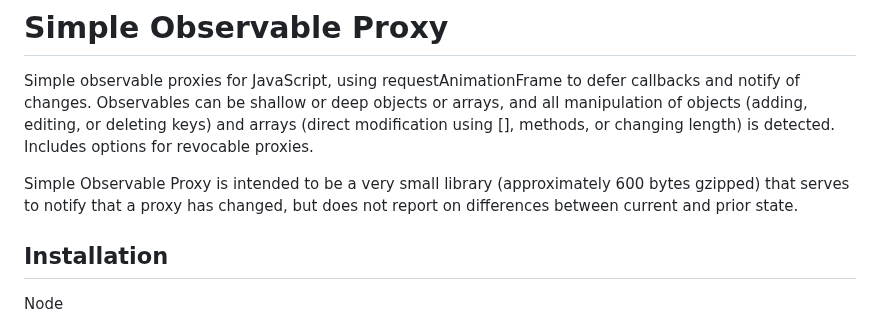
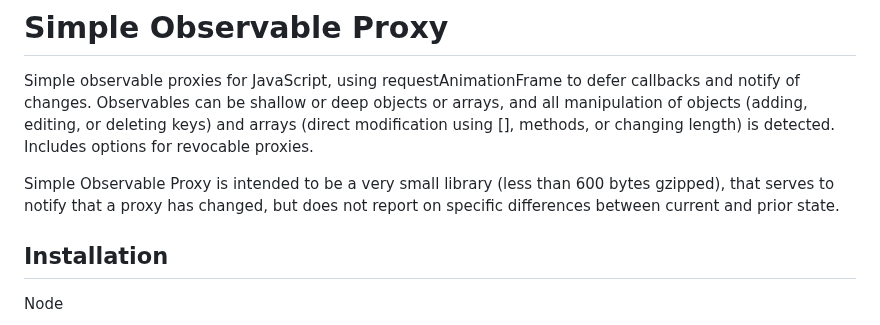
Before and after one commit to aleph1/simple-observable-proxy, a Markdown page: README.md, the part around the change. Rendered like a GitHub page.

Commit message:
Lib is now less than 600 bytes gzipped

```diff
--- a/README.md
+++ b/README.md
@@ -1,7 +1,7 @@
 # Simple Observable Proxy
 Simple observable proxies for JavaScript, using requestAnimationFrame to defer callbacks and notify of changes. Observables can be shallow or deep objects or arrays, and all manipulation of objects (adding, editing, or deleting keys) and arrays (direct modification using \[\], methods, or changing length) is detected. Includes options for revocable proxies.
 
-Simple Observable Proxy is intended to be a very small library (approximately 600 bytes gzipped) that serves to notify that a proxy has changed, but does not report on differences between current and prior state.
+Simple Observable Proxy is intended to be a very small library (less than 600 bytes gzipped), that serves to notify that a proxy has changed, but does not report on specific differences between current and prior state.
 
 ## Installation
 
```
